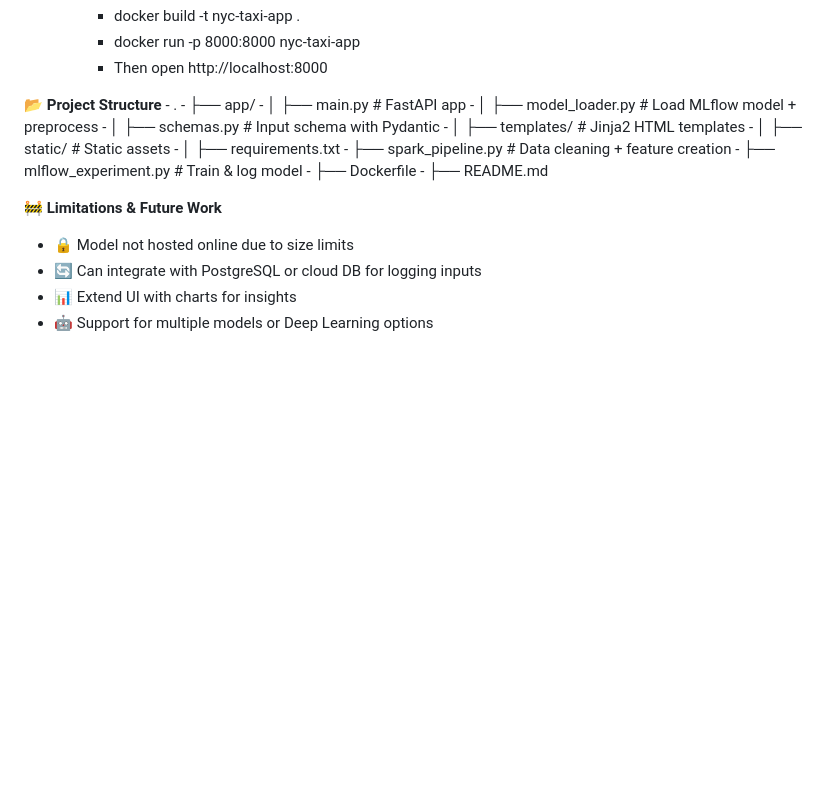
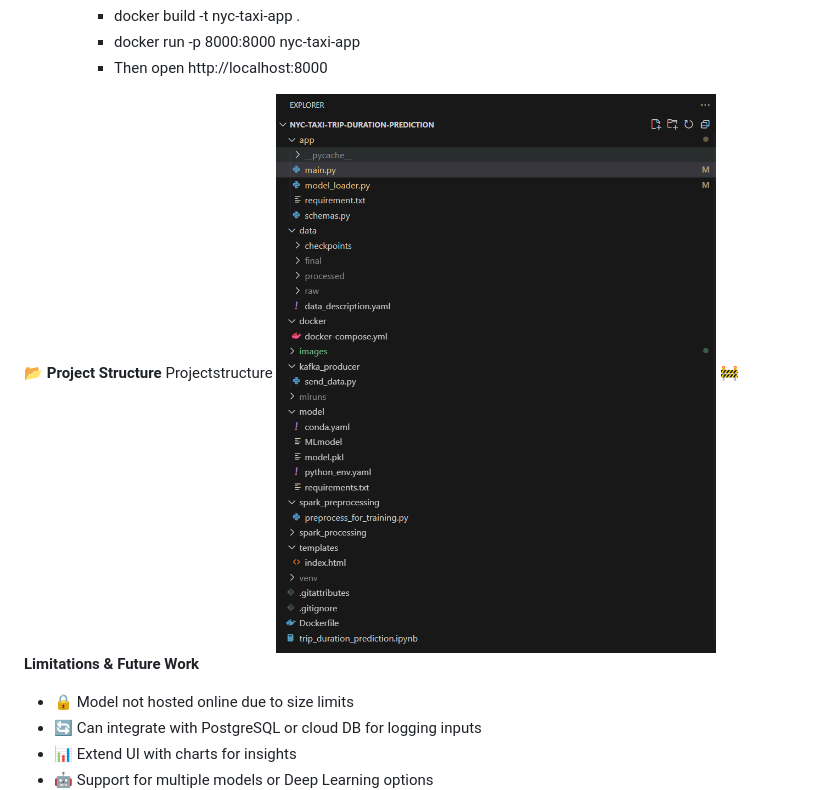
Before and after one commit to Jasweer09/NYC-Taxi-Trip-Duration-Prediction, a Markdown page: README.md, the part around the change. Rendered like a GitHub page; blank space fills up the shorter version.

```diff
--- a/README.md
+++ b/README.md
@@ -109,19 +109,8 @@ Goal: Predict the trip duration (in seconds) of a NYC taxi ride based on ride ch
          - Then open http://localhost:8000
 
 **📂 Project Structure**
-      - .
-      - ├── app/
-      - │   ├── main.py               # FastAPI app
-      - │   ├── model_loader.py       # Load MLflow model + preprocess
-      - │   ├── schemas.py            # Input schema with Pydantic
-      - │   ├── templates/            # Jinja2 HTML templates
-      - │   ├── static/               # Static assets
-      - │   ├── requirements.txt
-      - ├── spark_pipeline.py         # Data cleaning + feature creation
-      - ├── mlflow_experiment.py      # Train & log model
-      - ├── Dockerfile
-      - ├── README.md
-
+     Projectstructure
+     ![Screenshot](images/Projectstructure.png)
 **🚧 Limitations & Future Work**
 - 🔒 Model not hosted online due to size limits
 - 🔄 Can integrate with PostgreSQL or cloud DB for logging inputs
```
